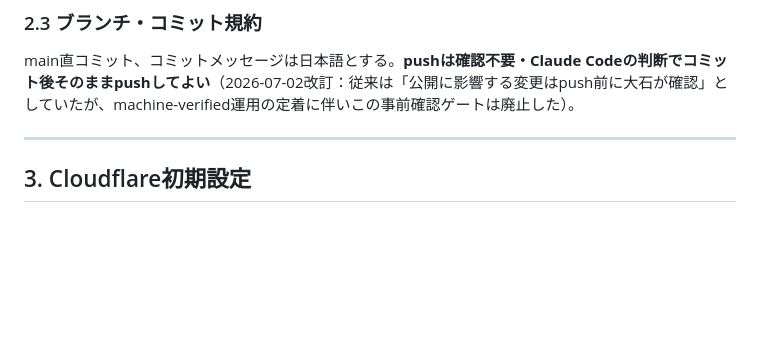
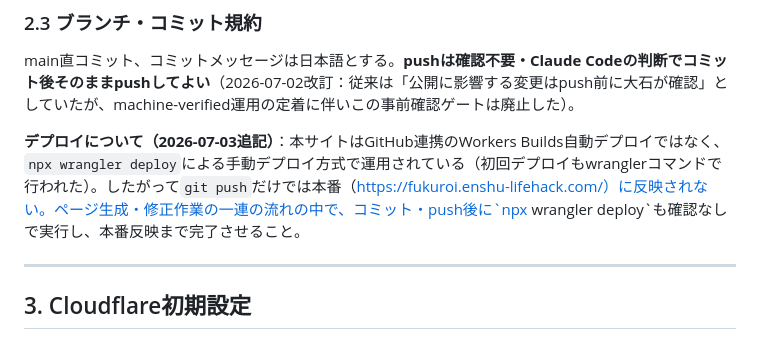
Before and after one commit to iwata-monogatari/enshu-lifehack-fukuroi, a Markdown page: docs/fukuroi-lifehack-design-spec.md, the part around the change. GitHub-like rendering; blank space fills up the shorter version.

Commit message:
運用ルール追記: wrangler deployによる手動デプロイが必要なことを明記
GitHub連携の自動デプロイではないため、push後は都度wrangler deployを
実行しないと本番に反映されないことが判明。以後は一連の作業として自動実行する。

```diff
--- a/docs/fukuroi-lifehack-design-spec.md
+++ b/docs/fukuroi-lifehack-design-spec.md
@@ -84,6 +84,8 @@ git push -u origin main
 ### 2.3 ブランチ・コミット規約
 
 main直コミット、コミットメッセージは日本語とする。**pushは確認不要・Claude Codeの判断でコミット後そのままpushしてよい**（2026-07-02改訂：従来は「公開に影響する変更はpush前に大石が確認」としていたが、machine-verified運用の定着に伴いこの事前確認ゲートは廃止した）。
+
+**デプロイについて（2026-07-03追記）**：本サイトはGitHub連携のWorkers Builds自動デプロイではなく、`npx wrangler deploy`による手動デプロイ方式で運用されている（初回デプロイもwranglerコマンドで行われた）。したがって`git push`だけでは本番（https://fukuroi.enshu-lifehack.com/）に反映されない。ページ生成・修正作業の一連の流れの中で、コミット・push後に`npx wrangler deploy`も確認なしで実行し、本番反映まで完了させること。
 
 ---
 
```
